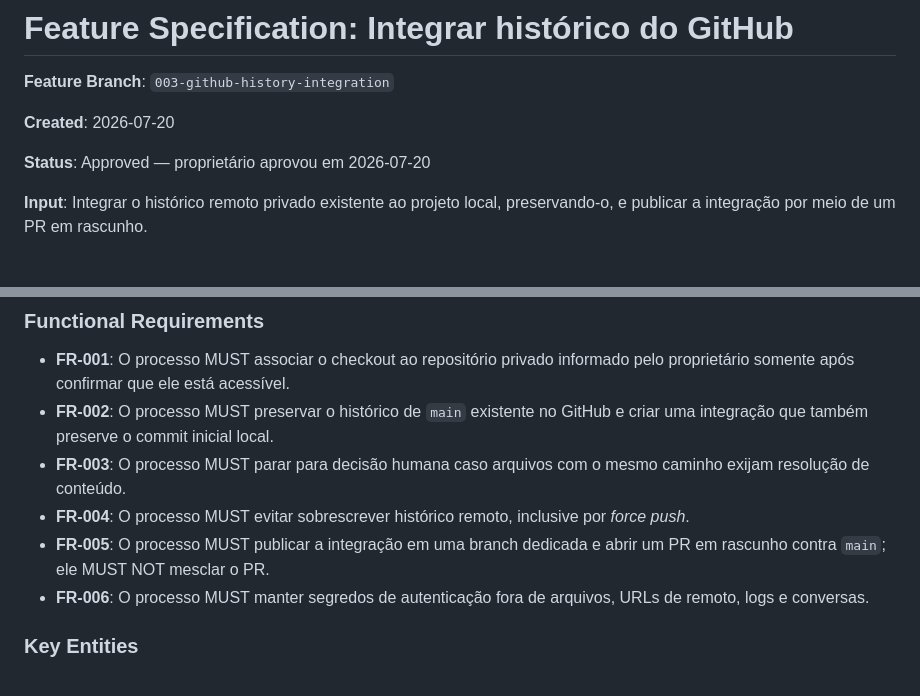
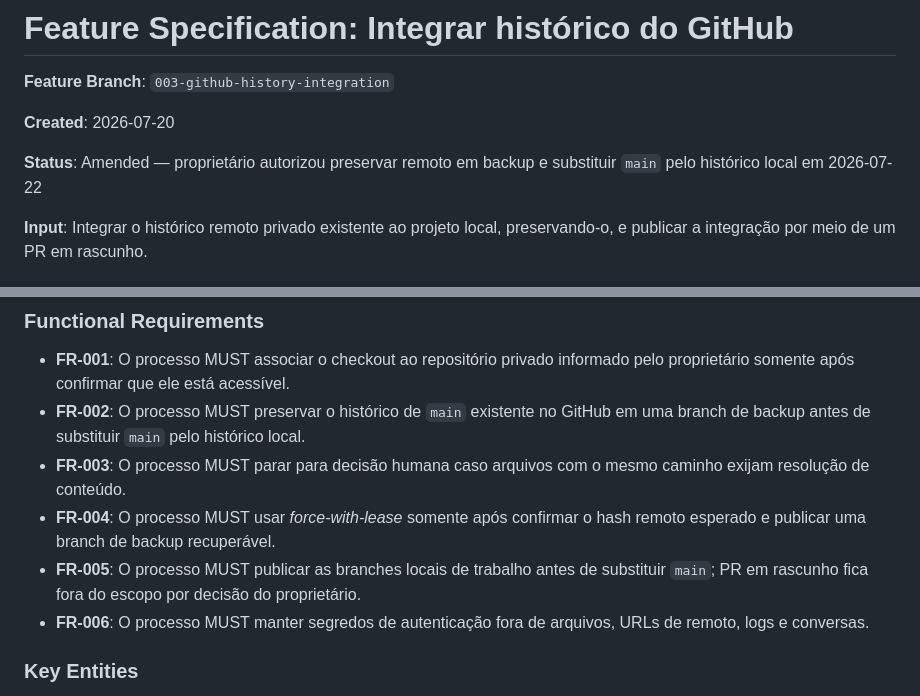
Before and after one commit to varejaodigital321-cyber/Jogo-Estilo-Ben-10, a Markdown page: specs/003-github-history-integration/spec.md, 2 parts joined by grey strips. Rendered like a GitHub page.

```diff
--- a/specs/003-github-history-integration/spec.md
+++ b/specs/003-github-history-integration/spec.md
@@ -4,7 +4,7 @@
 
 **Created**: 2026-07-20
 
-**Status**: Approved — proprietário aprovou em 2026-07-20
+**Status**: Amended — proprietário autorizou preservar remoto em backup e substituir `main` pelo histórico local em 2026-07-22
 
 **Input**: Integrar o histórico remoto privado existente ao projeto local,
 preservando-o, e publicar a integração por meio de um PR em rascunho.
@@ -67,13 +67,13 @@ em rascunho direcionado a `main`, sem novo *force push* ou merge automático.
 - **FR-001**: O processo MUST associar o checkout ao repositório privado
   informado pelo proprietário somente após confirmar que ele está acessível.
 - **FR-002**: O processo MUST preservar o histórico de `main` existente no
-  GitHub e criar uma integração que também preserve o commit inicial local.
+  GitHub em uma branch de backup antes de substituir `main` pelo histórico local.
 - **FR-003**: O processo MUST parar para decisão humana caso arquivos com o
   mesmo caminho exijam resolução de conteúdo.
-- **FR-004**: O processo MUST evitar sobrescrever histórico remoto, inclusive
-  por *force push*.
-- **FR-005**: O processo MUST publicar a integração em uma branch dedicada e
-  abrir um PR em rascunho contra `main`; ele MUST NOT mesclar o PR.
+- **FR-004**: O processo MUST usar *force-with-lease* somente após confirmar o
+  hash remoto esperado e publicar uma branch de backup recuperável.
+- **FR-005**: O processo MUST publicar as branches locais de trabalho antes de
+  substituir `main`; PR em rascunho fica fora do escopo por decisão do proprietário.
 - **FR-006**: O processo MUST manter segredos de autenticação fora de arquivos,
   URLs de remoto, logs e conversas.
 
```
Also changed, not shown: specs/003-github-history-integration/plan.md (added, +28 -0 lines), specs/003-github-history-integration/tasks.md (added, +8 -0 lines).
